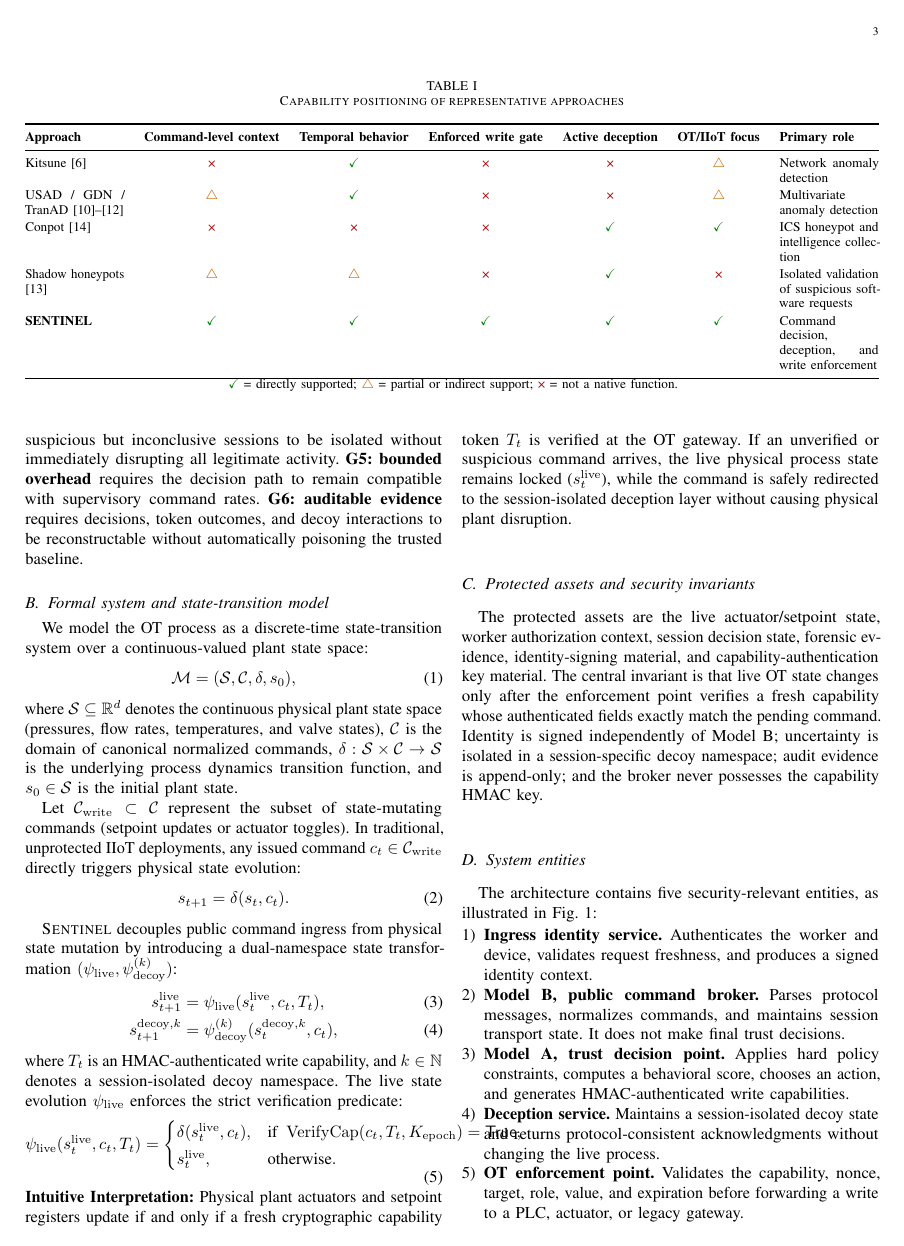
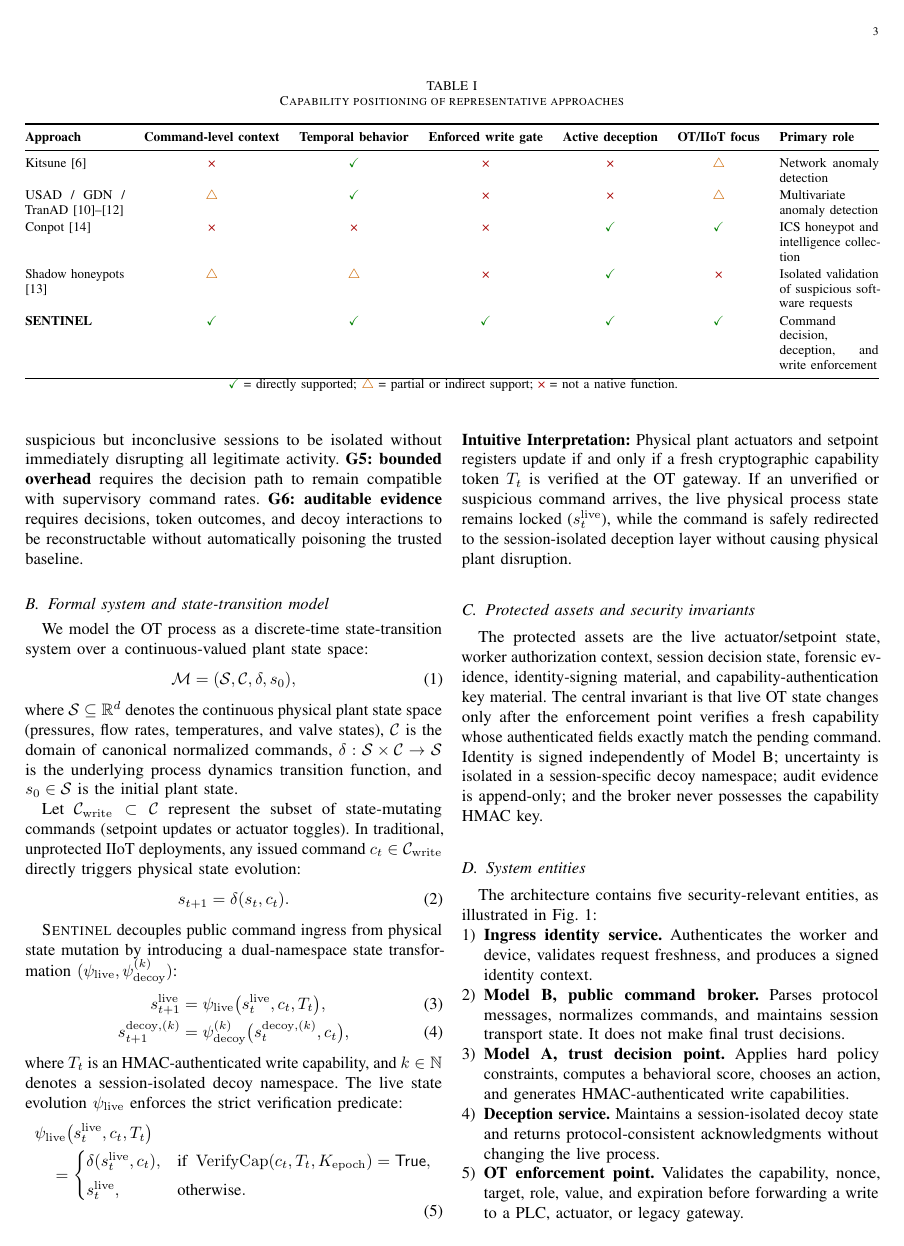
Before and after one commit to Salmankhan20032/Research7_Sentinal, a LaTeX paper (main.tex): page 3 of 14. Compiled offline with pdfLaTeX.

Commit message:
fix: format state-transformation equations to eliminate two-column overflow

```diff
--- a/main.tex
+++ b/main.tex
@@ -168,17 +168,17 @@ s_{t+1} = \delta(s_t, c_t).
 
 \sentinel{} decouples public command ingress from physical state mutation by introducing a dual-namespace state transformation $(\psi_{\mathrm{live}}, \psi_{\mathrm{decoy}}^{(k)})$:
 \begin{align}
-s_{t+1}^{\mathrm{live}} &= \psi_{\mathrm{live}}(s_t^{\mathrm{live}}, c_t, T_t), \\
-s_{t+1}^{\mathrm{decoy}, k} &= \psi_{\mathrm{decoy}}^{(k)}(s_t^{\mathrm{decoy}, k}, c_t),
+s_{t+1}^{\mathrm{live}} &= \psi_{\mathrm{live}}\bigl(s_t^{\mathrm{live}}, c_t, T_t\bigr), \\
+s_{t+1}^{\mathrm{decoy},(k)} &= \psi_{\mathrm{decoy}}^{(k)}\bigl(s_t^{\mathrm{decoy},(k)}, c_t\bigr),
 \end{align}
 where $T_t$ is an HMAC-authenticated write capability, and $k \in \mathbb{N}$ denotes a session-isolated decoy namespace. The live state evolution $\psi_{\mathrm{live}}$ enforces the strict verification predicate:
-\begin{equation}
-\psi_{\mathrm{live}}(s_t^{\mathrm{live}}, c_t, T_t) =
-\begin{cases}
-\delta(s_t^{\mathrm{live}}, c_t), & \text{if } \VerifyCap(c_t, T_t, K_{\mathrm{epoch}}) = \mathsf{True}, \\[2pt]
+\begin{align}
+&\psi_{\mathrm{live}}\bigl(s_t^{\mathrm{live}}, c_t, T_t\bigr) \nonumber \\
+&\quad = \begin{cases}
+\delta(s_t^{\mathrm{live}}, c_t), & \text{if } \VerifyCap(c_t, T_t, K_{\mathrm{epoch}}) = \mathsf{True}, \\[3pt]
 s_t^{\mathrm{live}}, & \text{otherwise}.
 \end{cases}
-\end{equation}
+\end{align}
 
 \noindent\textbf{Intuitive Interpretation:} Physical plant actuators and setpoint registers update if and only if a fresh cryptographic capability token $T_t$ is verified at the OT gateway. If an unverified or suspicious command arrives, the live physical process state remains locked ($s_t^{\mathrm{live}}$), while the command is safely redirected to the session-isolated deception layer without causing physical plant disruption.
 
```
